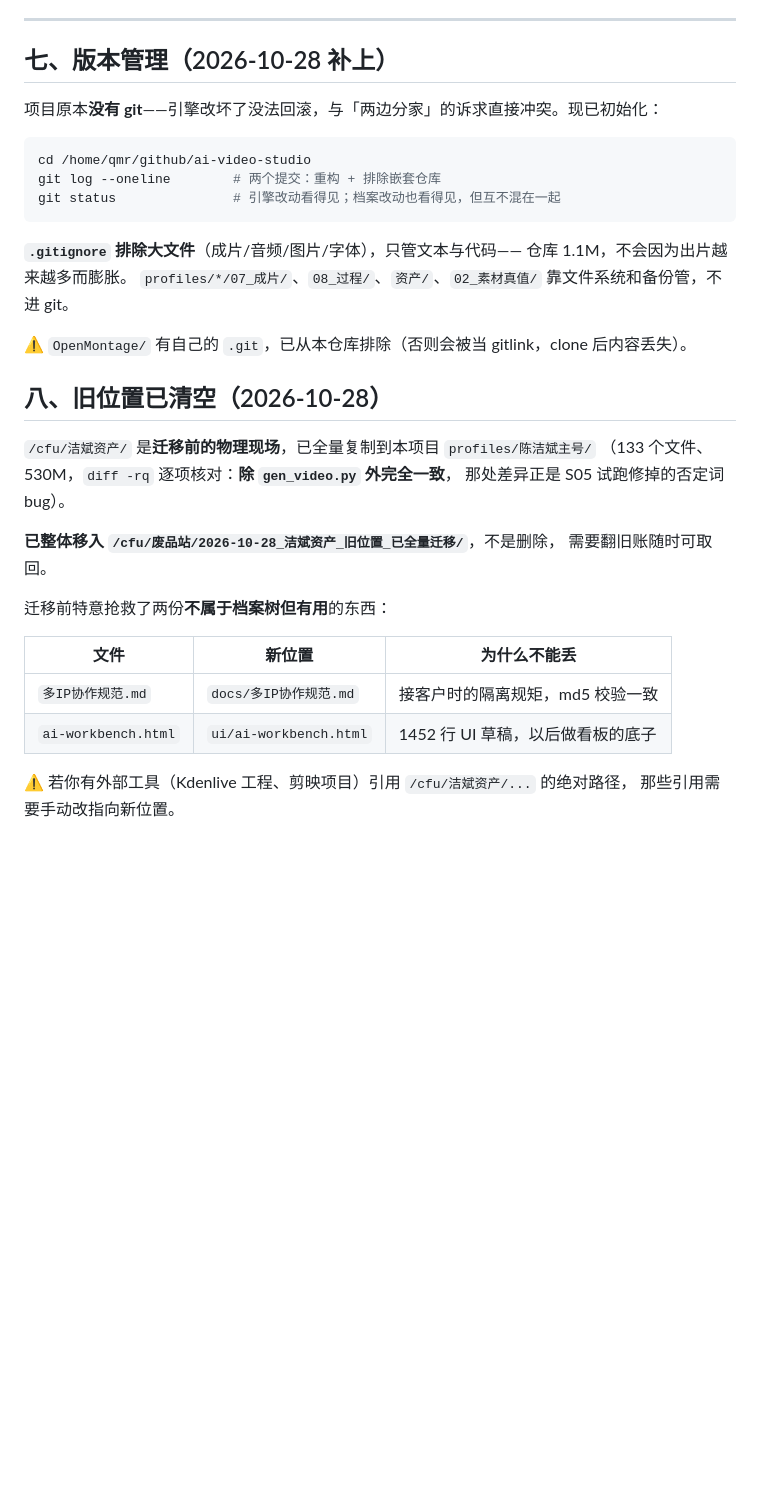
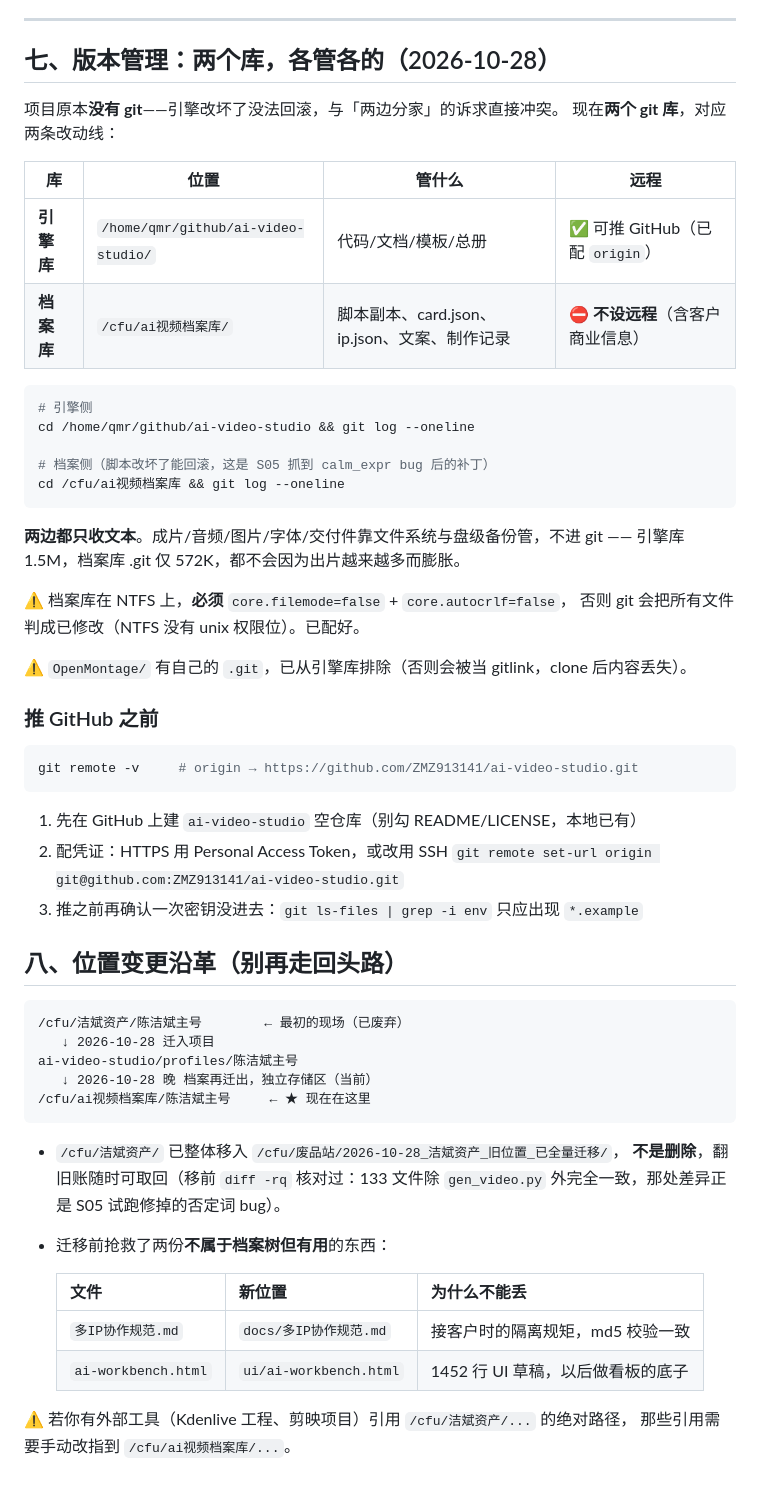
Before and after one commit to ZMZ913141/ai-video-studio, a Markdown page: RUNBOOK.md, the part around one of its changes. GitHub-like rendering; blank space fills up the shorter version.

````diff
--- a/RUNBOOK.md
+++ b/RUNBOOK.md
@@ -193,37 +202,61 @@ $V job-show 洁斌 S05
 
 ---
 
-## 七、版本管理（2026-10-28 补上）
+## 七、版本管理：两个库，各管各的（2026-10-28）
 
-项目原本**没有 git**——引擎改坏了没法回滚，与「两边分家」的诉求直接冲突。现已初始化：
+项目原本**没有 git**——引擎改坏了没法回滚，与「两边分家」的诉求直接冲突。
+现在**两个 git 库**，对应两条改动线：
+
+| 库 | 位置 | 管什么 | 远程 |
+|---|---|---|---|
+| **引擎库** | `/home/qmr/github/ai-video-studio/` | 代码/文档/模板/总册 | ✅ 可推 GitHub（已配 `origin`） |
+| **档案库** | `/cfu/ai视频档案库/` | 脚本副本、card.json、ip.json、文案、制作记录 | ⛔ **不设远程**（含客户商业信息） |
 
 ```bash
-cd /home/qmr/github/ai-video-studio
-git log --oneline        # 两个提交：重构 + 排除嵌套仓库
-git status               # 引擎改动看得见；档案改动也看得见，但互不混在一起
+# 引擎侧
+cd /home/qmr/github/ai-video-studio && git log --oneline
+
+# 档案侧（脚本改坏了能回滚，这是 S05 抓到 calm_expr bug 后的补丁）
+cd /cfu/ai视频档案库 && git log --oneline
 ```
 
-**`.gitignore` 排除大文件**（成片/音频/图片/字体），只管文本与代码——
-仓库 1.1M，不会因为出片越来越多而膨胀。
-`profiles/*/07_成片/`、`08_过程/`、`资产/`、`02_素材真值/` 靠文件系统和备份管，不进 git。
+**两边都只收文本**。成片/音频/图片/字体/交付件靠文件系统与盘级备份管，不进 git
+—— 引擎库 1.5M，档案库 .git 仅 572K，都不会因为出片越来越多而膨胀。
 
-⚠ `OpenMontage/` 有自己的 `.git`，已从本仓库排除（否则会被当 gitlink，clone 后内容丢失）。
+⚠ 档案库在 NTFS 上，**必须** `core.filemode=false` + `core.autocrlf=false`，
+否则 git 会把所有文件判成已修改（NTFS 没有 unix 权限位）。已配好。
 
-## 八、旧位置已清空（2026-10-28）
+⚠ `OpenMontage/` 有自己的 `.git`，已从引擎库排除（否则会被当 gitlink，clone 后内容丢失）。
 
-`/cfu/洁斌资产/` 是**迁移前的物理现场**，已全量复制到本项目 `profiles/陈洁斌主号/`
-（133 个文件、530M，`diff -rq` 逐项核对：**除 `gen_video.py` 外完全一致**，
-那处差异正是 S05 试跑修掉的否定词 bug）。
+### 推 GitHub 之前
 
-**已整体移入 `/cfu/废品站/2026-10-28_洁斌资产_旧位置_已全量迁移/`**，不是删除，
-需要翻旧账随时可取回。
+```bash
+git remote -v     # origin → https://github.com/ZMZ913141/ai-video-studio.git
+```
+1. 先在 GitHub 上建 `ai-video-studio` 空仓库（别勾 README/LICENSE，本地已有）
+2. 配凭证：HTTPS 用 Personal Access Token，或改用 SSH
+   `git remote set-url origin git@github.com:ZMZ913141/ai-video-studio.git`
+3. 推之前再确认一次密钥没进去：`git ls-files | grep -i env` 只应出现 `*.example`
 
-迁移前特意抢救了两份**不属于档案树但有用**的东西：
+## 八、位置变更沿革（别再走回头路）
 
-| 文件 | 新位置 | 为什么不能丢 |
-|---|---|---|
-| `多IP协作规范.md` | `docs/多IP协作规范.md` | 接客户时的隔离规矩，md5 校验一致 |
-| `ai-workbench.html` | `ui/ai-workbench.html` | 1452 行 UI 草稿，以后做看板的底子 |
+```
+/cfu/洁斌资产/陈洁斌主号        ← 最初的现场（已废弃）
+   ↓ 2026-10-28 迁入项目
+ai-video-studio/profiles/陈洁斌主号
+   ↓ 2026-10-28 晚 档案再迁出，独立存储区（当前）
+/cfu/ai视频档案库/陈洁斌主号     ← ★ 现在在这里
+```
+
+- `/cfu/洁斌资产/` 已整体移入 `/cfu/废品站/2026-10-28_洁斌资产_旧位置_已全量迁移/`，
+  **不是删除**，翻旧账随时可取回（移前 `diff -rq` 核对过：133 文件除 `gen_video.py`
+  外完全一致，那处差异正是 S05 试跑修掉的否定词 bug）。
+- 迁移前抢救了两份**不属于档案树但有用**的东西：
+
+  | 文件 | 新位置 | 为什么不能丢 |
+  |---|---|---|
+  | `多IP协作规范.md` | `docs/多IP协作规范.md` | 接客户时的隔离规矩，md5 校验一致 |
+  | `ai-workbench.html` | `ui/ai-workbench.html` | 1452 行 UI 草稿，以后做看板的底子 |
 
 ⚠ 若你有外部工具（Kdenlive 工程、剪映项目）引用 `/cfu/洁斌资产/...` 的绝对路径，
-那些引用需要手动改指向新位置。
+那些引用需要手动改指到 `/cfu/ai视频档案库/...`。
````
Also changed, not shown: other parts of RUNBOOK.md (+17 -8 lines), README.md (+23 -12 lines).
